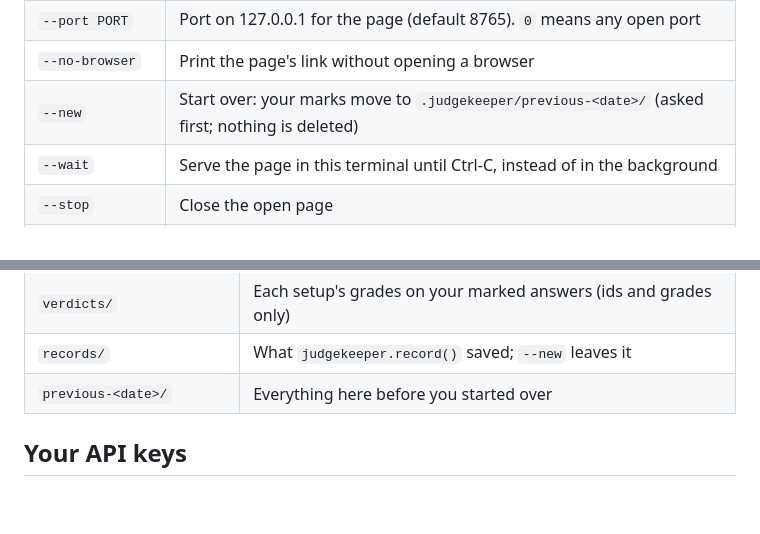
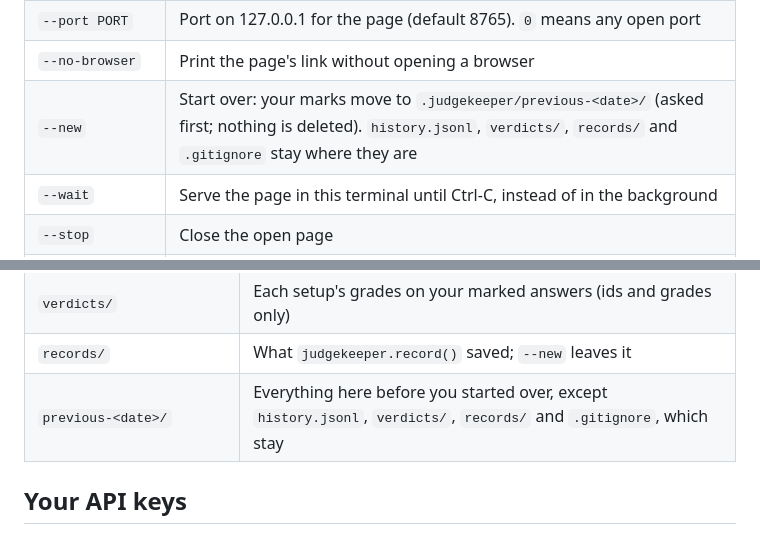
Before and after one commit to judgekeeper/judgekeeper, a Markdown page: docs/reference.md, 2 parts joined by grey strips. GitHub-like rendering; blank space fills up the shorter version.

Commit message:
Say what --new leaves in place

```diff
--- a/docs/reference.md
+++ b/docs/reference.md
@@ -38,7 +38,7 @@ New answers from the same LLM-as-a-judge join as a new batch. Every command uses
 | `--yes` | Without a terminal: yes to the questions judgekeeper printed. Never to a choice of tool, LLM-as-a-judge or pass mark |
 | `--port PORT` | Port on 127.0.0.1 for the page (default 8765). `0` means any open port |
 | `--no-browser` | Print the page's link without opening a browser |
-| `--new` | Start over: your marks move to `.judgekeeper/previous-<date>/` (asked first; nothing is deleted) |
+| `--new` | Start over: your marks move to `.judgekeeper/previous-<date>/` (asked first; nothing is deleted). `history.jsonl`, `verdicts/`, `records/` and `.gitignore` stay where they are |
 | `--wait` | Serve the page in this terminal until Ctrl-C, instead of in the background |
 | `--stop` | Close the open page |
 | `--version` | Show the version and exit. At a terminal it prints "✓ judgekeeper 1.0.0 is ready" and a `Next:` line; piped, only "judgekeeper 1.0.0" |
@@ -269,7 +269,7 @@ In your project, judgekeeper writes only inside `.judgekeeper/`, plus `judgekeep
 | `results-seen.json` | The setup last read, so a check with nothing new reads nothing again |
 | `verdicts/` | Each setup's grades on your marked answers (ids and grades only) |
 | `records/` | What `judgekeeper.record()` saved; `--new` leaves it |
-| `previous-<date>/` | Everything here before you started over |
+| `previous-<date>/` | Everything here before you started over, except `history.jsonl`, `verdicts/`, `records/` and `.gitignore`, which stay |
 
 ## Your API keys
 
```
